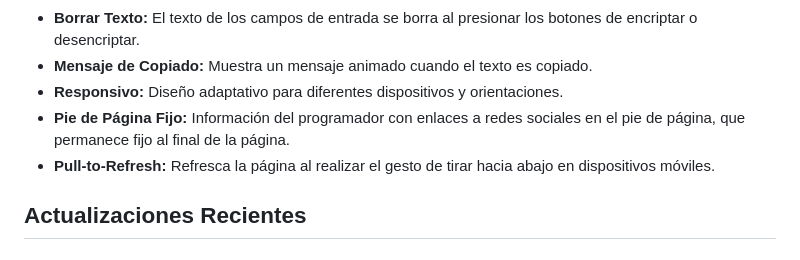
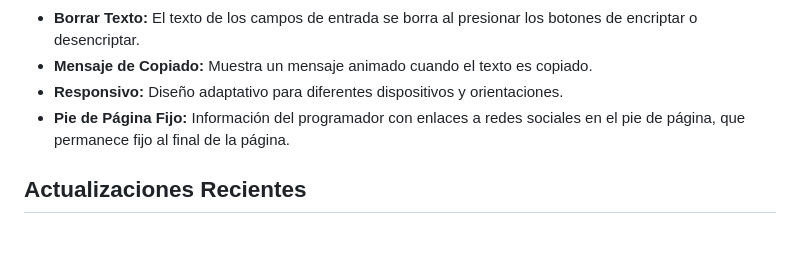
Before and after one commit to Abrilyeli/proyecto-encriptado, a Markdown page: README.md, the part around the change. Drawn GitHub-style.

```diff
--- a/README.md
+++ b/README.md
@@ -28,7 +28,6 @@ El sistema acepta la letra "ñ" y solo funciona con letras minúsculas sin acent
 - **Mensaje de Copiado:** Muestra un mensaje animado cuando el texto es copiado.
 - **Responsivo:** Diseño adaptativo para diferentes dispositivos y orientaciones.
 - **Pie de Página Fijo:** Información del programador con enlaces a redes sociales en el pie de página, que permanece fijo al final de la página.
-- **Pull-to-Refresh:** Refresca la página al realizar el gesto de tirar hacia abajo en dispositivos móviles.
 
 ## Actualizaciones Recientes
 
```
